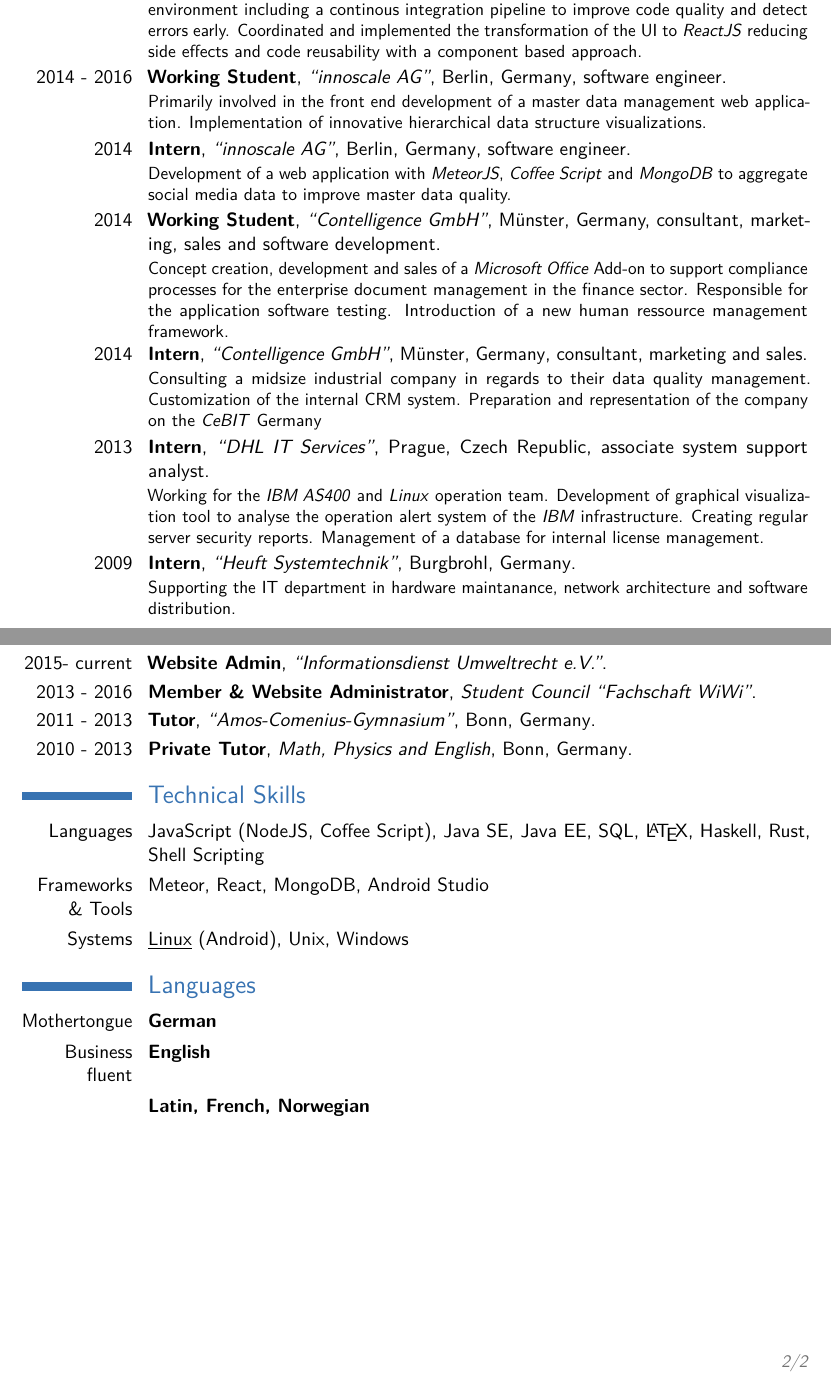
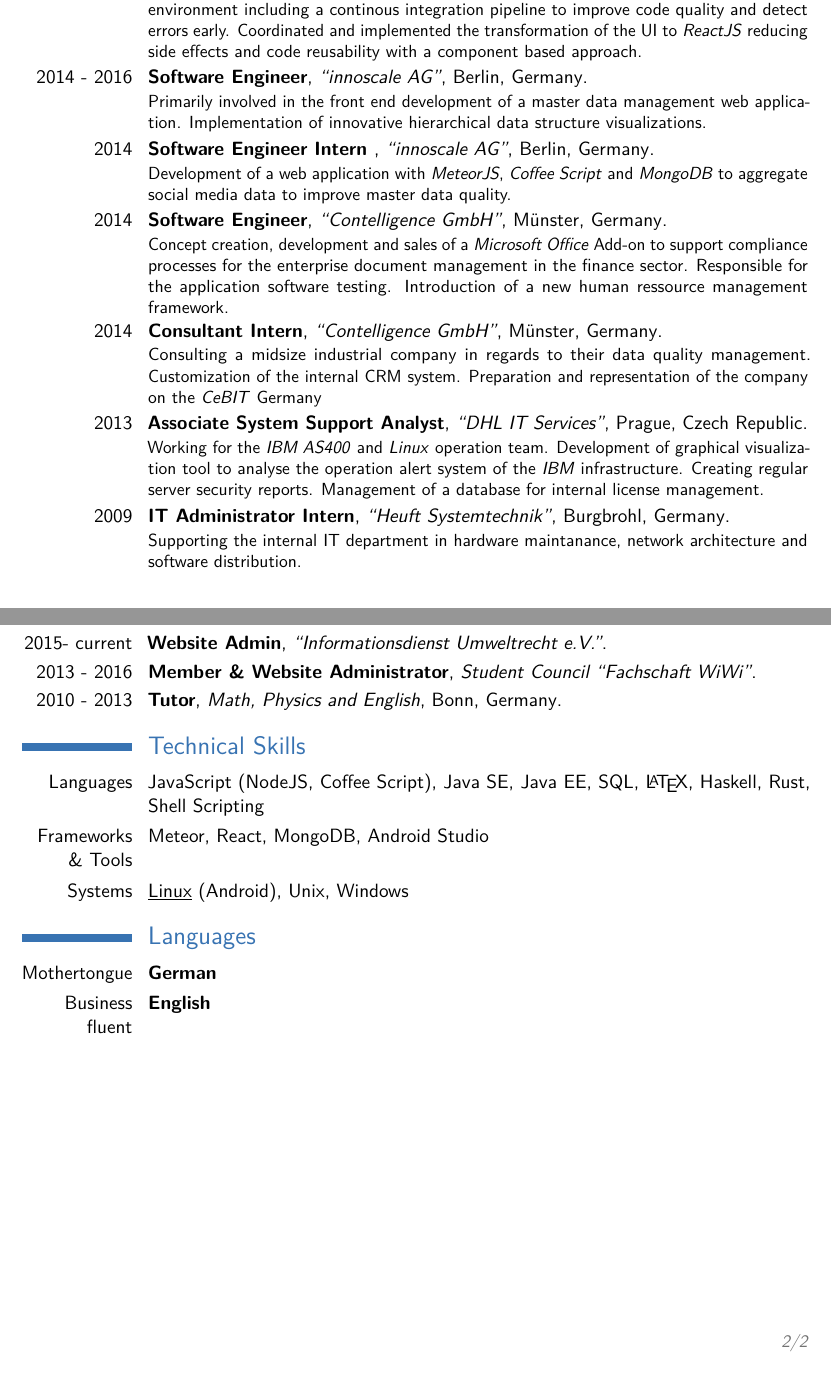
Before and after one commit to mxinden/curriculum-vitae, a LaTeX CV (main.tex): two parts of pages 1 and 2 of 2, joined at a grey line, cut so that both start at the same text. Compiled offline with pdfLaTeX.

Commit message:
Remove parts of job descriptions

```diff
--- a/main.tex
+++ b/main.tex
@@ -97,22 +97,28 @@
 
 \cventry
 {2014 - 2016}
-{\babel{Werksstudent}{Working Student}}
+{\babel{Software-Entwickler}{Software Engineer}}
 {\enquote{innoscale AG}}
 {Berlin, Germany}
-{\babel{Software-Entwickler}{software engineer}}
+{}
 {Primarily involved in the front end development of a master data management
 web application. Implementation of innovative hierarchical data structure
 visualizations.}
 
-\cventry{2014}{\babel{Praktikum}{Intern}}{\enquote{innoscale AG}}{Berlin, Germany}{\babel{Software-Entwickler}{software engineer}}{Development of a web application with \textit{MeteorJS}, \textit{Coffee Script} and \textit{MongoDB} to aggregate social media data to improve master data quality.}
+\cventry
+{2014}
+{\babel{Praktikum}{Software Engineer Intern }}
+{\enquote{innoscale AG}}
+{Berlin, Germany}
+{}{Development of a web application with \textit{MeteorJS}, \textit{Coffee Script} and \textit{MongoDB} to aggregate social media data to improve master data quality.}
 
 \cventry
 {2014}
-{\babel{Werksstudent}{Working Student}}
+{\babel{Werksstudent}{Software Engineer}}
 {\enquote{Contelligence GmbH}}
 {Münster, Germany}
-{\babel{in Beratung, Vertrieb und Software-Entwicklung}{consultant, marketing, sales and software development}}
+%{\babel{in Beratung, Vertrieb und Software-Entwicklung}{consultant, marketing, sales and software development}}
+{}
 {\babel{Konzeption und Entwicklung einer mobilen Microsoft-Office-Erweiterung
 zur Unterstützung der Compliance-Prozesse eines Unternehmens}{Concept creation,
 development and sales of a \textit{Microsoft Office} Add-on to support compliance
@@ -120,13 +126,25 @@
 Responsible for the application software testing. Introduction of a new human
 ressource management framework.}}
 
-\cventry{2014}{\babel{Praktikum}{Intern}}{\enquote{Contelligence GmbH}}{Münster, Germany}{\babel{in Beratung, Vertrieb und Software-Entwicklung}{consultant, marketing and sales}}{Consulting a midsize industrial company in regards to their data quality management. Customization of the internal CRM system. Preparation and representation of the company on the \textit{CeBIT} Germany}
+\cventry
+{2014}
+{\babel{Praktikum}{Consultant Intern}}
+{\enquote{Contelligence GmbH}}
+{Münster, Germany}
+% {\babel{in Beratung, Vertrieb und Software-Entwicklung}{consultant, marketing and sales}}
+{}
+{Consulting a midsize industrial company in regards to their data quality management. Customization of the internal CRM system. Preparation and representation of the company on the \textit{CeBIT} Germany}
 
-\cventry{2013}{\babel{Praktikum}{Intern}}{\enquote{DHL IT Services}}{Prague, Czech Republic}{associate system support analyst}
+\cventry
+{2013}
+{Associate System Support Analyst}
+{\enquote{DHL IT Services}}
+{Prague, Czech Republic}
+{}
 {Working for the \textit{IBM AS400} and \textit{Linux} operation team. Development of graphical visualization tool to analyse the operation alert system of the \textit{IBM} infrastructure. Creating regular server security reports. Management of a database for internal license management.}
 
-\cventry{2009}{\babel{Praktikum}{Intern}}{\enquote{Heuft Systemtechnik}}{Burgbrohl, Germany}{}
-{Supporting the IT department in hardware maintanance, network architecture and software distribution.}
+\cventry{2009}{\babel{Praktikum}{IT Administrator Intern}}{\enquote{Heuft Systemtechnik}}{Burgbrohl, Germany}{}
+{Supporting the internal IT department in hardware maintanance, network architecture and software distribution.}
 
 %----------------------------------------------------------------------------------------
 %	EDUCATION SECTION
@@ -191,8 +209,8 @@
 \section{\babel{Ehrenamtliche Tätigkeiten}{Volunteer \& Extracurricular Work}}
 \cventry{2015- \babel{jetzt}{current}}{Website \babel{Admin}{Admin}}{\enquote{Informationsdienst Umweltrecht e.V.}}{}{}{}
 \cventry{2013 - 2016}{\babel{Aktives Fachschaftsmitglied}{Member \& Website Administrator}}{Student Council \enquote{Fachschaft WiWi}}{}{}{}%{Website administrator: transformed and managed the external web appearance }
-\cventry{2011 - 2013}{\babel{Tutor im Silentium}{Tutor}}{\enquote{Amos-Comenius-Gymnasium}}{Bonn, Germany}{}{}
-\cventry{2010 - 2013}{\babel{Nachhilfelehrer}{Private Tutor}}{\babel{Mathe, Physik und Englisch}{Math, Physics and English}}{Bonn, Germany}{}{}
+% \cventry{2011 - 2013}{\babel{Tutor im Silentium}{Tutor}}{\enquote{Amos-Comenius-Gymnasium}}{Bonn, Germany}{}{}
+\cventry{2010 - 2013}{\babel{Nachhilfelehrer}{Tutor}}{\babel{Mathe, Physik und Englisch}{Math, Physics and English}}{Bonn, Germany}{}{}
 
 
 %----------------------------------------------------------------------------------------
@@ -224,7 +242,7 @@
 
 \cvitemwithcomment{\babel{Muttersprache}{Mothertongue}}{\babel{Deutsch}{German}}{}
 \cvitemwithcomment{\babel{Verhandlungs- sicher (C1)}{Business fluent}}{\babel{Englisch}{English}}{}
-\cvitemwithcomment{}{\babel{Latein, Französisch, Norwegisch}{Latin, French, Norwegian}}{}
+% \cvitemwithcomment{}{\babel{Latein, Französisch, Norwegisch}{Latin, French, Norwegian}}{}
 
 %\vspace{200px}
 %\SignatureAndDate{Max Inden}
```
